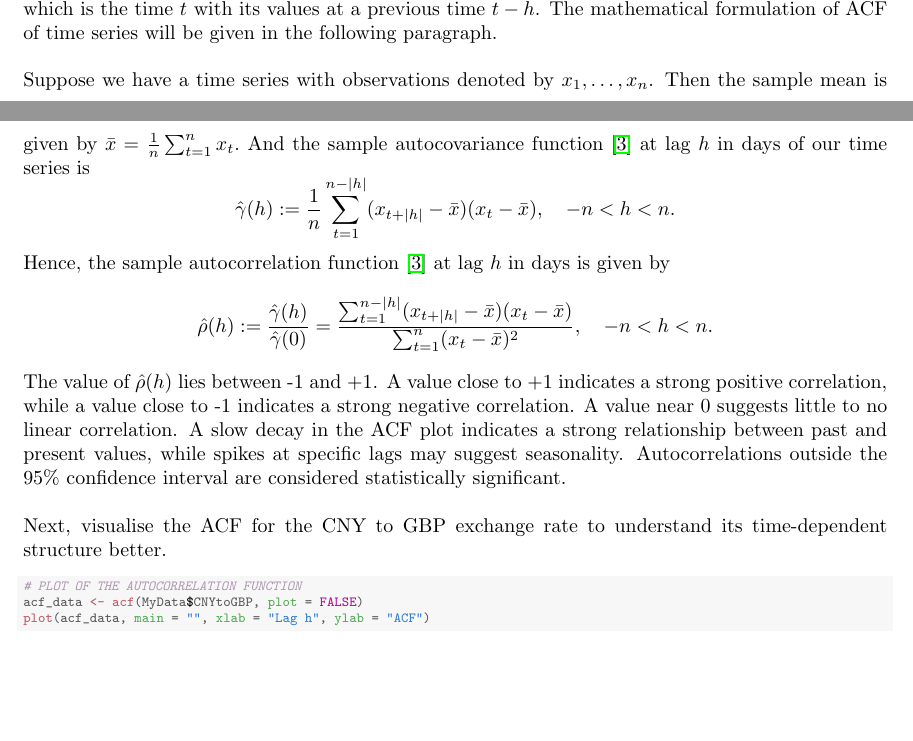
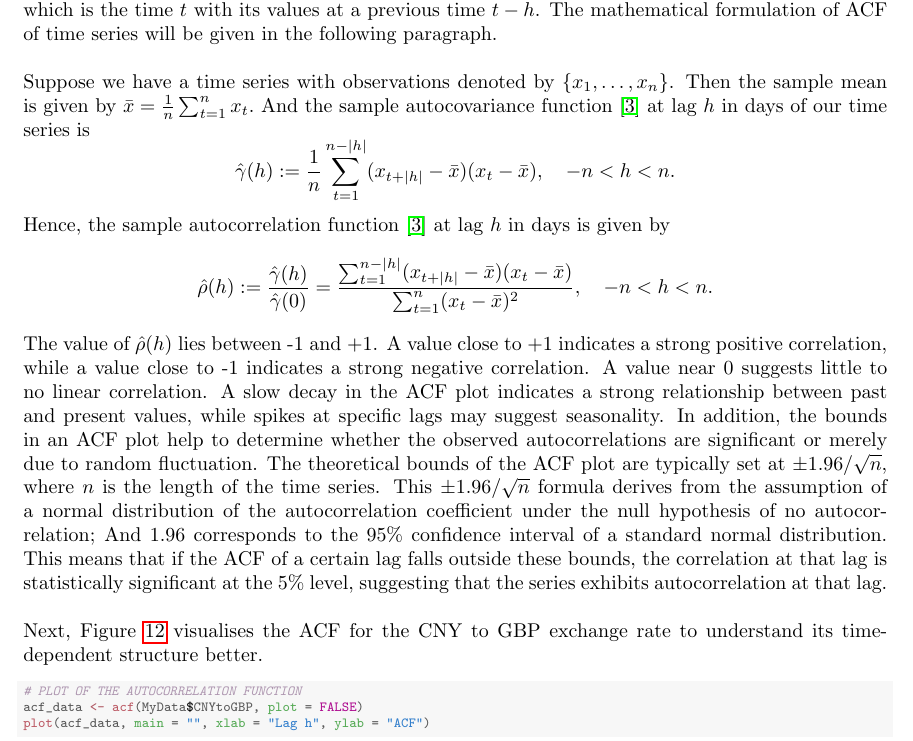
Before and after one commit to Qinqing-Li/Data-Visualisation-Project, a LaTeX document (main_file.tex): two parts of pages 27 and 28 of 63 before the commit and part of page 26 of 63 after it, the two joined at a grey line, cut so that both start at the same text, the shorter picture padded with empty space. Compiled offline with pdfLaTeX.

Commit message:
time series revision

```diff
--- a/main_file.tex
+++ b/main_file.tex
@@ -636,3 +636,29 @@ where \( x_k \) denotes the exchange rate on day $k$.\\
 This method allows a clearer view of overarching trends in currency movements against the GBP. The overlay of these moving averages on the daily exchange rates in visualisations provides both a clear comparative and a quantitative perspective.\\
 
 \noindent
+\textbf{Autocorrelation Analysis of CNY to GBP Exchange Rate}\\
+\noindent
+Autocorrelation \index{Time series!autocorrelation}describes the correlation of a time series with its own previous and proceeding values. The autocorrelation function (ACF) measures the linear predictability of the series at lag h, which is the time $t$ with its values at a previous time $t-h$. The mathematical formulation of ACF of time series will be given in the following paragraph.\\
+
+\noindent
+Suppose we have a time series with observations denoted by \( \{x_1, \ldots, x_n \}\). Then the sample mean is given by $\bar{x} = \frac{1} {n} \sum_{t=1}^{n} x_t.$
+And the sample autocovariance function \cite{Brockwell2016Introduction} at lag $h$ in days of our time series is
+\[\hat{\gamma}(h) := \frac{1}{n} \sum_{t=1}^{n-|h|} (x_{t+|h|} - \bar{x})(x_t - \bar{x}), \quad -n < h < n.\]
+Hence, the sample autocorrelation function \cite{Brockwell2016Introduction} at lag $h$ in days is given by
+\[\hat{\rho}(h) := \frac{\hat{\gamma}(h)}{\hat{\gamma}(0)} = \frac{\sum_{t=1}^{n-|h|} (x_{t+|h|} - \bar{x})(x_t - \bar{x})}{\sum_{t=1}^{n} (x_t - \bar{x})^{2}}, \quad -n < h < n.\]
+
+\noindent
+The value of $\hat{\rho}(h)$ lies between -1 and +1. A value close to +1 indicates a strong positive correlation, while a value close to -1 indicates a strong negative correlation. A value near 0 suggests little to no linear correlation. A slow decay in the ACF \index{Time series!ACF}plot indicates a strong relationship between past and present values, while spikes at specific lags may suggest seasonality. In addition, the bounds in an ACF plot help to determine whether the observed autocorrelations are significant or merely due to random fluctuation. The theoretical bounds of the ACF plot are typically set at $\pm 1.96/\sqrt{n}$, where $n$ is the length of the time series. This
+$\pm 1.96/\sqrt{n}$ formula derives from the assumption of a normal distribution of the autocorrelation coefficient under the null hypothesis of no autocorrelation; And 1.96 corresponds to the 95\% confidence interval of a standard normal distribution. This means that if the ACF of a certain lag falls outside these bounds, the correlation at that lag is statistically significant at the 5\% level, suggesting that the series exhibits autocorrelation at that lag.\\
+
+\noindent
+Next, Figure~\ref{fig:ACF} visualises the ACF for the CNY to GBP exchange rate to understand its time-dependent structure better.
+
+\begin{knitrout}\scriptsize
+\definecolor{shadecolor}{rgb}{0.969, 0.969, 0.969}\color{fgcolor}\begin{kframe}
+\begin{alltt}
+\hlcom{# PLOT OF THE AUTOCORRELATION FUNCTION}
+\hlstd{acf_data} \hlkwb{<-} \hlkwd{acf}\hlstd{(MyData}\hlopt{$}\hlstd{CNYtoGBP,} \hlkwc{plot} \hlstd{=} \hlnum{FALSE}\hlstd{)}
+\hlkwd{plot}\hlstd{(acf_data,} \hlkwc{main} \hlstd{=} \hlstr{""}\hlstd{,} \hlkwc{xlab} \hlstd{=} \hlstr{"Lag h"}\hlstd{,} \hlkwc{ylab} \hlstd{=} \hlstr{"ACF"}\hlstd{)}
+\end{alltt}
+\end{kframe}\begin{figure}[H]
@@ -695,23 +732,0 @@ Lastly, the residual component $r_t$ encompasses the random, unexplained variati
-Autocorrelation \index{Time series!autocorrelation}describes the correlation of a time series with its own previous and proceeding values. The autocorrelation function (ACF) measures the linear predictability of the series at lag h, which is the time $t$ with its values at a previous time $t-h$. The mathematical formulation of ACF of time series will be given in the following paragraph.\\
-
-\noindent
-Suppose we have a time series with observations denoted by \( x_1, \ldots, x_n \). Then the sample mean is given by $\bar{x} = \frac{1} {n} \sum_{t=1}^{n} x_t.$
-And the sample autocovariance function \cite{Brockwell2016Introduction} at lag $h$ in days of our time series is
-\[\hat{\gamma}(h) := \frac{1}{n} \sum_{t=1}^{n-|h|} (x_{t+|h|} - \bar{x})(x_t - \bar{x}), \quad -n < h < n.\]
-Hence, the sample autocorrelation function \cite{Brockwell2016Introduction} at lag $h$ in days is given by
-\[\hat{\rho}(h) := \frac{\hat{\gamma}(h)}{\hat{\gamma}(0)} = \frac{\sum_{t=1}^{n-|h|} (x_{t+|h|} - \bar{x})(x_t - \bar{x})}{\sum_{t=1}^{n} (x_t - \bar{x})^{2}}, \quad -n < h < n.\]
-
-\noindent
-The value of $\hat{\rho}(h)$ lies between -1 and +1. A value close to +1 indicates a strong positive correlation, while a value close to -1 indicates a strong negative correlation. A value near 0 suggests little to no linear correlation. A slow decay in the ACF \index{Time series!ACF}plot indicates a strong relationship between past and present values, while spikes at specific lags may suggest seasonality. Autocorrelations outside the 95\% confidence interval are considered statistically significant.\\
-
-\noindent
-Next, visualise the ACF for the CNY to GBP exchange rate to understand its time-dependent structure better.
-
-\begin{knitrout}\scriptsize
-\definecolor{shadecolor}{rgb}{0.969, 0.969, 0.969}\color{fgcolor}\begin{kframe}
-\begin{alltt}
-\hlcom{# PLOT OF THE AUTOCORRELATION FUNCTION}
-\hlstd{acf_data} \hlkwb{<-} \hlkwd{acf}\hlstd{(MyData}\hlopt{$}\hlstd{CNYtoGBP,} \hlkwc{plot} \hlstd{=} \hlnum{FALSE}\hlstd{)}
-\hlkwd{plot}\hlstd{(acf_data,} \hlkwc{main} \hlstd{=} \hlstr{""}\hlstd{,} \hlkwc{xlab} \hlstd{=} \hlstr{"Lag h"}\hlstd{,} \hlkwc{ylab} \hlstd{=} \hlstr{"ACF"}\hlstd{)}
-\end{alltt}
-\end{kframe}\begin{figure}[H]
```
Also changed, not shown: main_file-concordance.tex (+1 -1 lines), barcharts.pdf, figure/beamer-ACF-1.pdf, figure/beamer-P-curves-1.pdf, figure/beamer-PCAbiplot-1.pdf, figure/beamer-QQboxplots-1.pdf, figure/beamer-QQplots-1.pdf, figure/beamer-abs-plots-1.pdf, figure/beamer-all_exchange_rates-1.pdf, figure/beamer-barcharts-1.pdf, figure/beamer-box-plots-1.pdf, figure/beamer-bubble-plot-1.pdf, figure/beamer-bubble-plot-construction-1.pdf, figure/beamer-cogload-plot-1.pdf, 14 more files, 4 other files.
